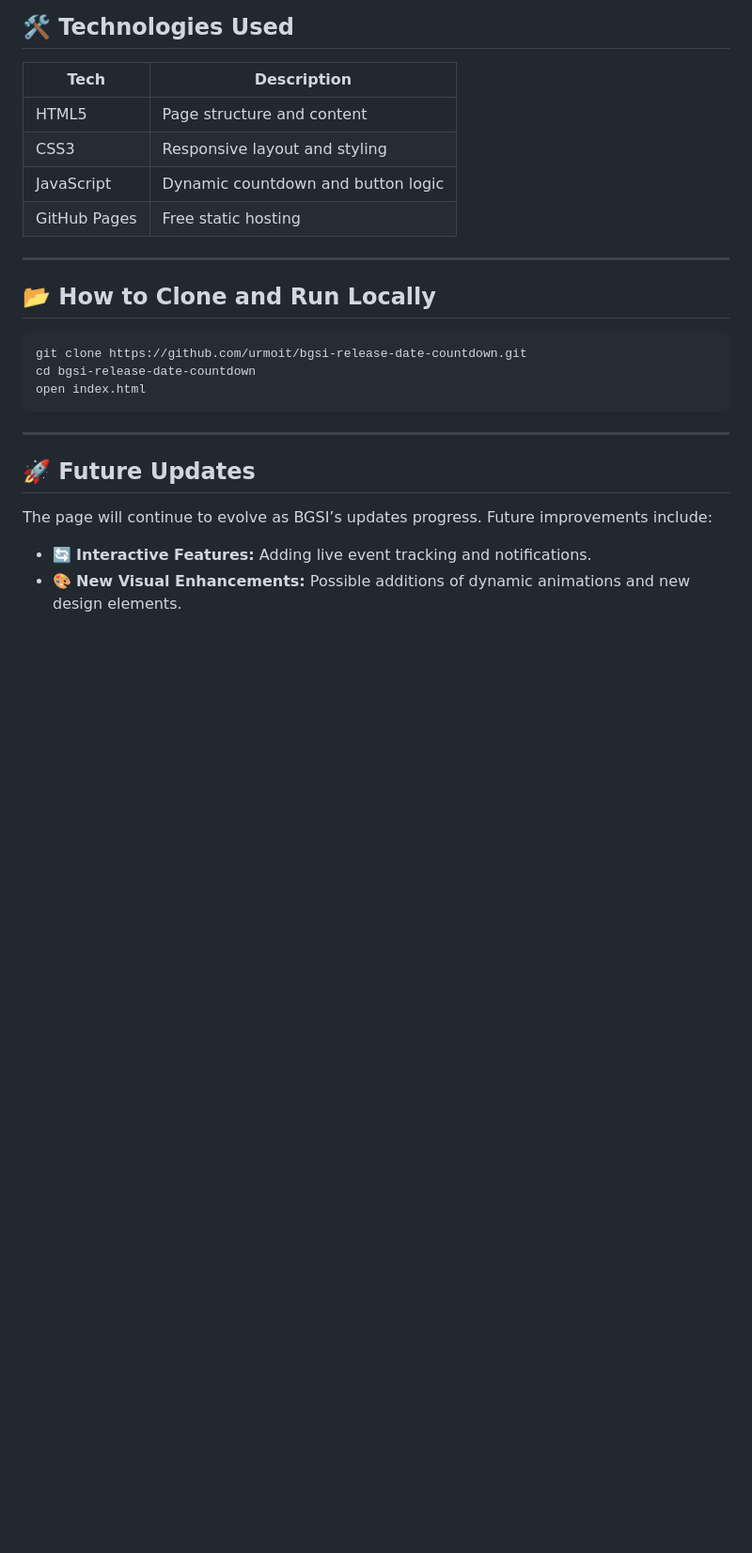
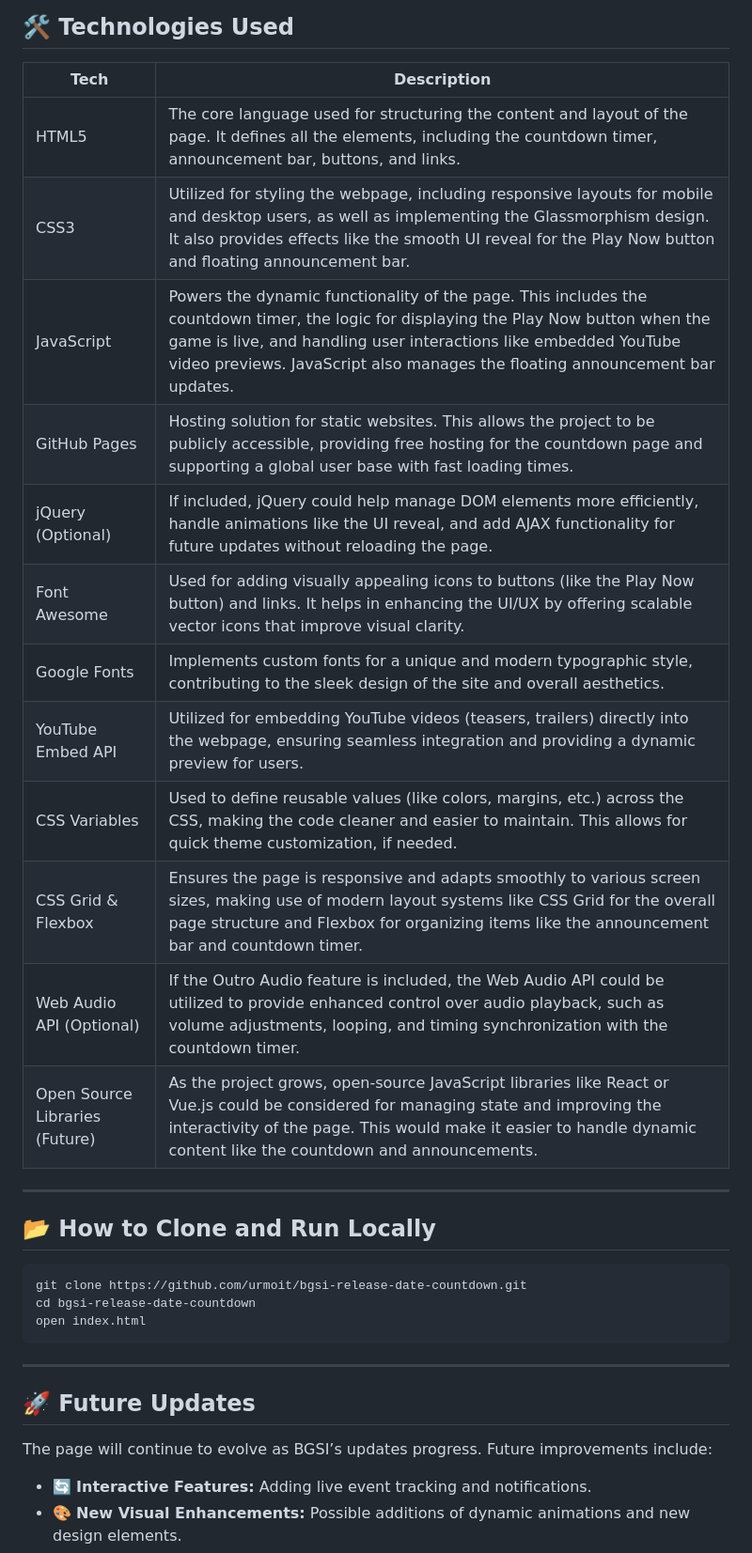
Before and after one commit to urmoit/bgsi-release-date-countdown, a Markdown page: README.md, the part around the change. Shown at 94% size. Rendered like a GitHub page; blank space fills up the shorter version.

```diff
--- a/README.md
+++ b/README.md
@@ -43,10 +43,18 @@ This site acts as a countdown and launch page for **BGSI** and is intended to:
 
 | Tech      | Description                          |
 |-----------|--------------------------------------|
-| HTML5     | Page structure and content           |
-| CSS3      | Responsive layout and styling        |
-| JavaScript | Dynamic countdown and button logic  |
-| GitHub Pages | Free static hosting                |
+| HTML5     | 	The core language used for structuring the content and layout of the page. It defines all the elements, including the countdown timer, announcement bar, buttons, and links.           |
+| CSS3      | Utilized for styling the webpage, including responsive layouts for mobile and desktop users, as well as implementing the Glassmorphism design. It also provides effects like the smooth UI reveal for the Play Now button and floating announcement bar.        |
+| JavaScript | Powers the dynamic functionality of the page. This includes the countdown timer, the logic for displaying the Play Now button when the game is live, and handling user interactions like embedded YouTube video previews. JavaScript also manages the floating announcement bar updates.  |
+| GitHub Pages | Hosting solution for static websites. This allows the project to be publicly accessible, providing free hosting for the countdown page and supporting a global user base with fast loading times.                |
+| jQuery (Optional) | If included, jQuery could help manage DOM elements more efficiently, handle animations like the UI reveal, and add AJAX functionality for future updates without reloading the page.              |
+| Font Awesome | Used for adding visually appealing icons to buttons (like the Play Now button) and links. It helps in enhancing the UI/UX by offering scalable vector icons that improve visual clarity.                |
+| Google Fonts | Implements custom fonts for a unique and modern typographic style, contributing to the sleek design of the site and overall aesthetics.                |
+| YouTube Embed API |  Utilized for embedding YouTube videos (teasers, trailers) directly into the webpage, ensuring seamless integration and providing a dynamic preview for users.               |
+| CSS Variables | 	Used to define reusable values (like colors, margins, etc.) across the CSS, making the code cleaner and easier to maintain. This allows for quick theme customization, if needed.                |
+| CSS Grid & Flexbox | 	Ensures the page is responsive and adapts smoothly to various screen sizes, making use of modern layout systems like CSS Grid for the overall page structure and Flexbox for organizing items like the announcement bar and countdown timer.                |
+| Web Audio API (Optional) | If the Outro Audio feature is included, the Web Audio API could be utilized to provide enhanced control over audio playback, such as volume adjustments, looping, and timing synchronization with the countdown timer.                |
+| Open Source Libraries (Future) | As the project grows, open-source JavaScript libraries like React or Vue.js could be considered for managing state and improving the interactivity of the page. This would make it easier to handle dynamic content like the countdown and announcements.                |
 
 ---
 
```
